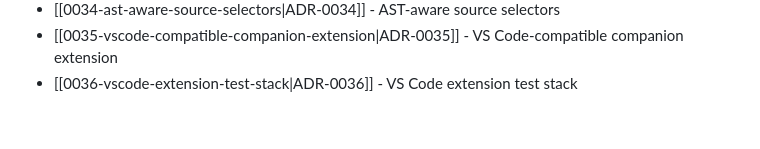
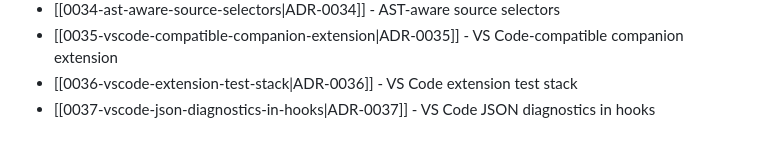
Before and after one commit to TudorAndrei/criv, a Markdown page: docs/adr/README.md, the part around the change. Drawn GitHub-style.

Commit message:
docs(adr): record vscode json diagnostics hooks

```diff
--- a/docs/adr/README.md
+++ b/docs/adr/README.md
@@ -47,3 +47,4 @@ Accepted decisions live in this directory as MADR-style notes named `NNNN-kebab-
 - [[0034-ast-aware-source-selectors|ADR-0034]] - AST-aware source selectors
 - [[0035-vscode-compatible-companion-extension|ADR-0035]] - VS Code-compatible companion extension
 - [[0036-vscode-extension-test-stack|ADR-0036]] - VS Code extension test stack
+- [[0037-vscode-json-diagnostics-in-hooks|ADR-0037]] - VS Code JSON diagnostics in hooks
```
Also changed, not shown: docs/adr/0037-vscode-json-diagnostics-in-hooks.md (added, +64 -0 lines), docs/tooling.md (+6 -0 lines).
